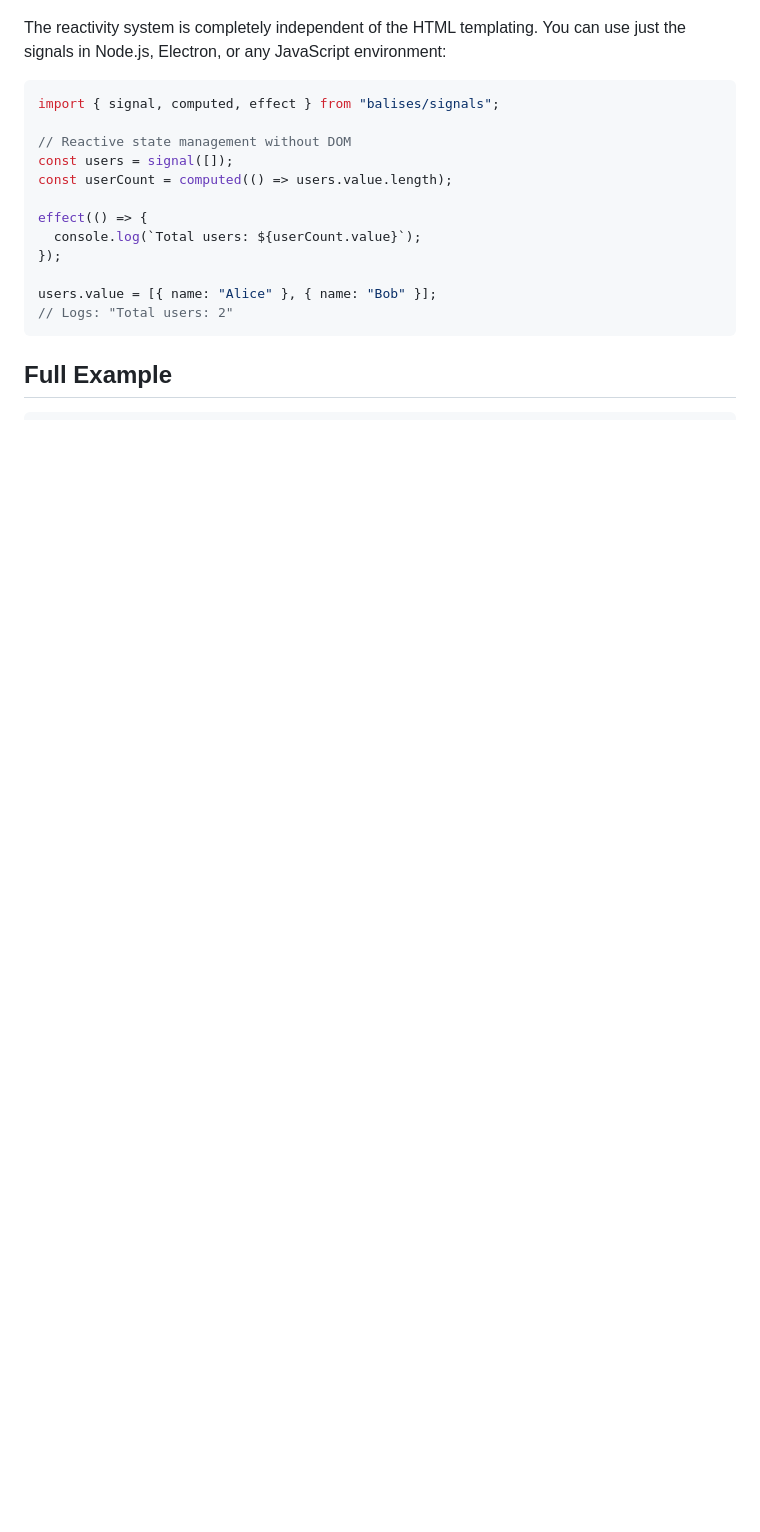
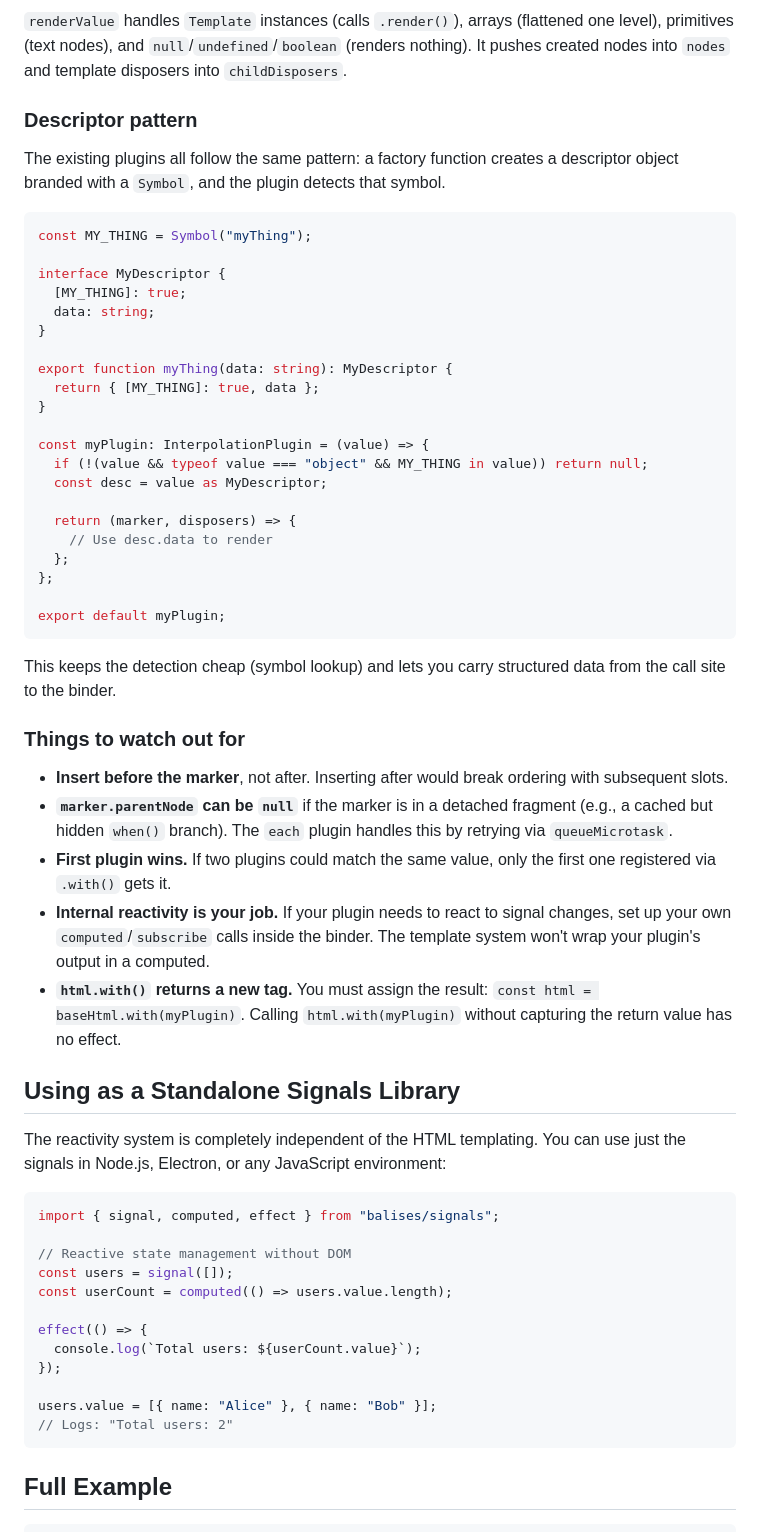
Before and after one commit to elbywan/balises, a Markdown page: README.md, the part around one of its changes. Rendered like a GitHub page; blank space fills up the shorter version.

Commit message:
chore: add plugins guide

````diff
--- a/README.md
+++ b/README.md
@@ -739,3 +819,44 @@ const html = baseHtml.with(eachPlugin, matchPlugin, asyncPlugin);
+`renderValue` handles `Template` instances (calls `.render()`), arrays (flattened one level), primitives (text nodes), and `null`/`undefined`/`boolean` (renders nothing). It pushes created nodes into `nodes` and template disposers into `childDisposers`.
+
+### Descriptor pattern
+
+The existing plugins all follow the same pattern: a factory function creates a descriptor object branded with a `Symbol`, and the plugin detects that symbol.
+
+```ts
+const MY_THING = Symbol("myThing");
+
+interface MyDescriptor {
+  [MY_THING]: true;
+  data: string;
+}
+
+export function myThing(data: string): MyDescriptor {
+  return { [MY_THING]: true, data };
+}
+
+const myPlugin: InterpolationPlugin = (value) => {
+  if (!(value && typeof value === "object" && MY_THING in value)) return null;
+  const desc = value as MyDescriptor;
+
+  return (marker, disposers) => {
+    // Use desc.data to render
+  };
+};
+
+export default myPlugin;
+```
+
+This keeps the detection cheap (symbol lookup) and lets you carry structured data from the call site to the binder.
+
+### Things to watch out for
+
+- **Insert before the marker**, not after. Inserting after would break ordering with subsequent slots.
+- **`marker.parentNode` can be `null`** if the marker is in a detached fragment (e.g., a cached but hidden `when()` branch). The `each` plugin handles this by retrying via `queueMicrotask`.
+- **First plugin wins.** If two plugins could match the same value, only the first one registered via `.with()` gets it.
+- **Internal reactivity is your job.** If your plugin needs to react to signal changes, set up your own `computed`/`subscribe` calls inside the binder. The template system won't wrap your plugin's output in a computed.
+- **`html.with()` returns a new tag.** You must assign the result: `const html = baseHtml.with(myPlugin)`. Calling `html.with(myPlugin)` without capturing the return value has no effect.
+
+## Using as a Standalone Signals Library
 
 The reactivity system is completely independent of the HTML templating. You can use just the signals in Node.js, Electron, or any JavaScript environment:
 
````
Also changed, not shown: other parts of README.md (+87 -7 lines).
